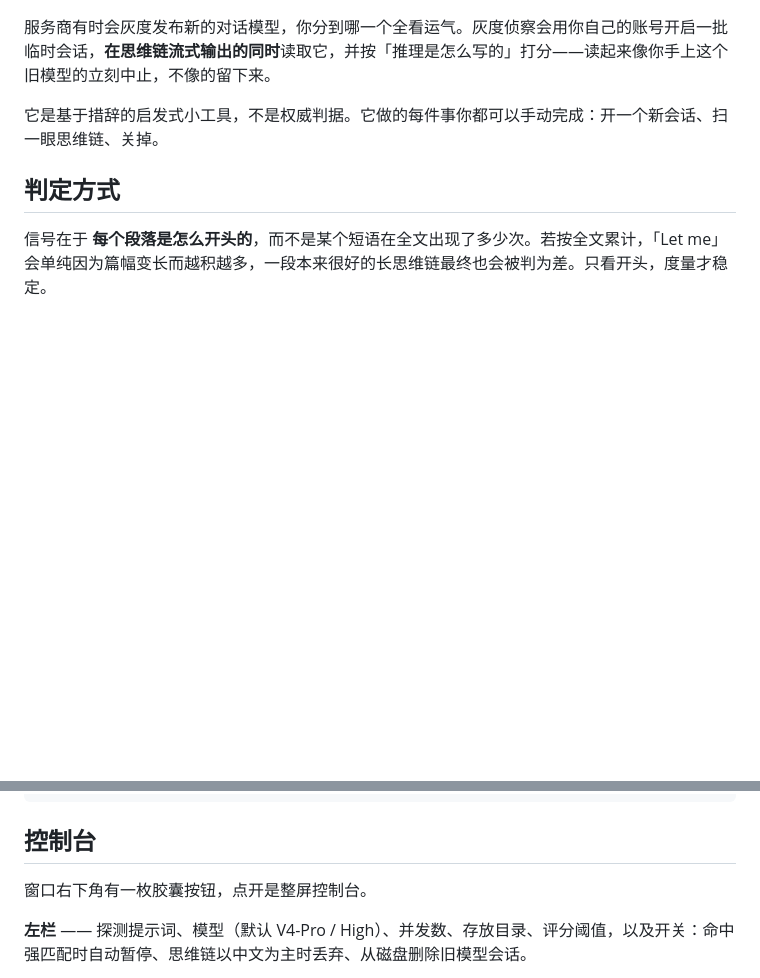
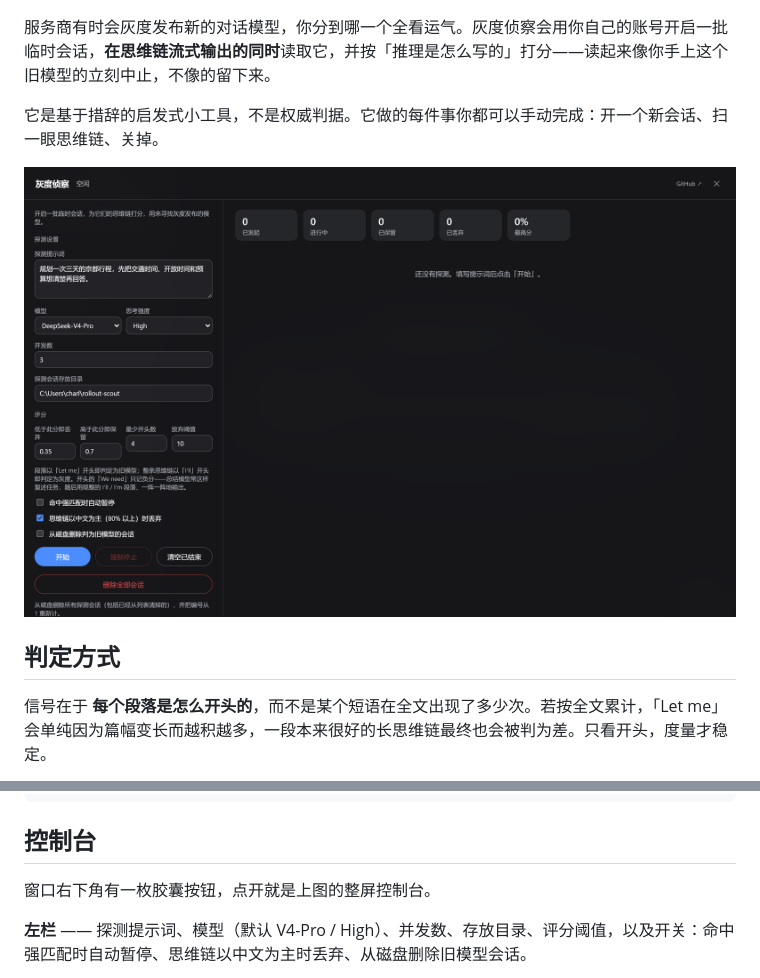
Before and after one commit to SpookySandwich/dsh-plugin-rollout-scout, a Markdown page: README.md, 2 parts joined by grey strips. GitHub-like rendering; pictures changed too: assets/console-zh.png (added); blank space fills up the shorter version.

```diff
--- a/README.md
+++ b/README.md
@@ -9,6 +9,8 @@
 服务商有时会灰度发布新的对话模型，你分到哪一个全看运气。灰度侦察会用你自己的账号开启一批临时会话，**在思维链流式输出的同时**读取它，并按「推理是怎么写的」打分——读起来像你手上这个旧模型的立刻中止，不像的留下来。
 
 它是基于措辞的启发式小工具，不是权威判据。它做的每件事你都可以手动完成：开一个新会话、扫一眼思维链、关掉。
+
+![控制台](https://raw.githubusercontent.com/SpookySandwich/dsh-plugin-rollout-scout/master/assets/console-zh.png)
 
 ## 判定方式
 
@@ -56,7 +58,7 @@ npm test
 
 ## 控制台
 
-窗口右下角有一枚胶囊按钮，点开是整屏控制台。
+窗口右下角有一枚胶囊按钮，点开就是上图的整屏控制台。
 
 **左栏** —— 探测提示词、模型（默认 V4-Pro / High）、并发数、存放目录、评分阈值，以及开关：命中强匹配时自动暂停、思维链以中文为主时丢弃、从磁盘删除旧模型会话。
 
```
Also changed, not shown: README.en.md (+3 -1 lines), assets/console.png (added).
